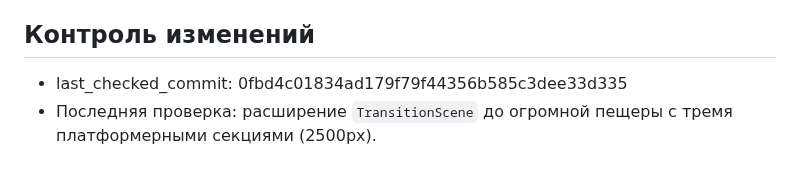
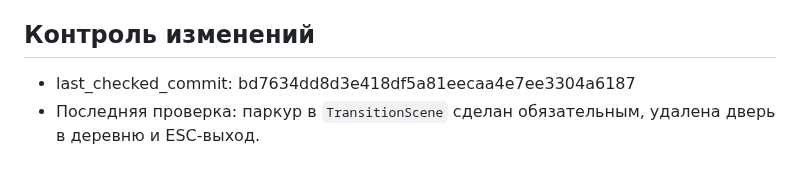
Before and after one commit to lololoevish/pazzle-game, a Markdown page: memory_bank/progress.md, the part around the change. Drawn GitHub-style.

Commit message:
docs: update last_checked_commit to bd7634d

```diff
--- a/memory_bank/progress.md
+++ b/memory_bank/progress.md
@@ -117,5 +117,5 @@
 
 ## Контроль изменений
 
-- last_checked_commit: 0fbd4c01834ad179f79f44356b585c3dee33d335
-- Последняя проверка: расширение `TransitionScene` до огромной пещеры с тремя платформерными секциями (2500px).
+- last_checked_commit: bd7634dd8d3e418df5a81eecaa4e7ee3304a6187
+- Последняя проверка: паркур в `TransitionScene` сделан обязательным, удалена дверь в деревню и ESC-выход.
```
